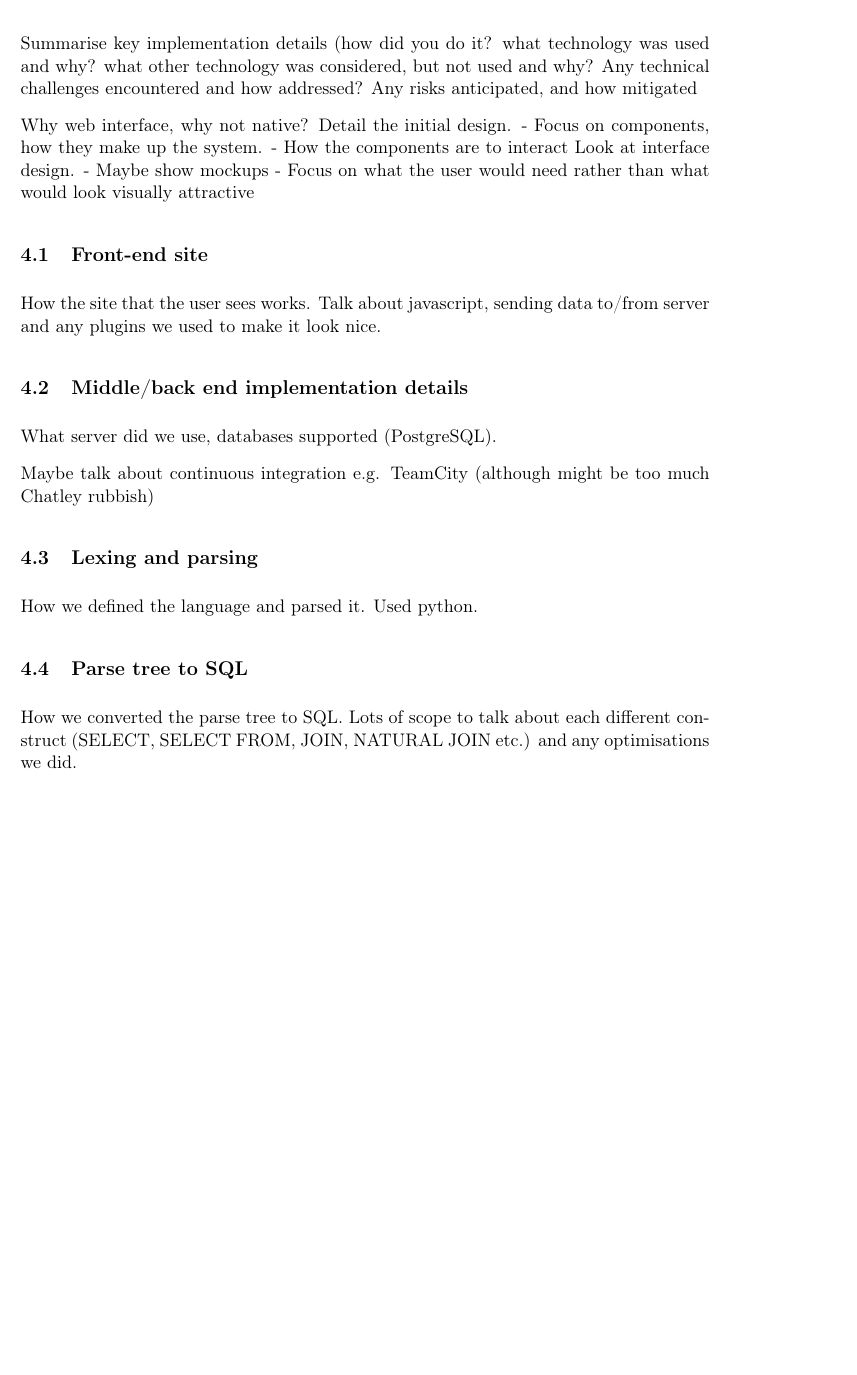
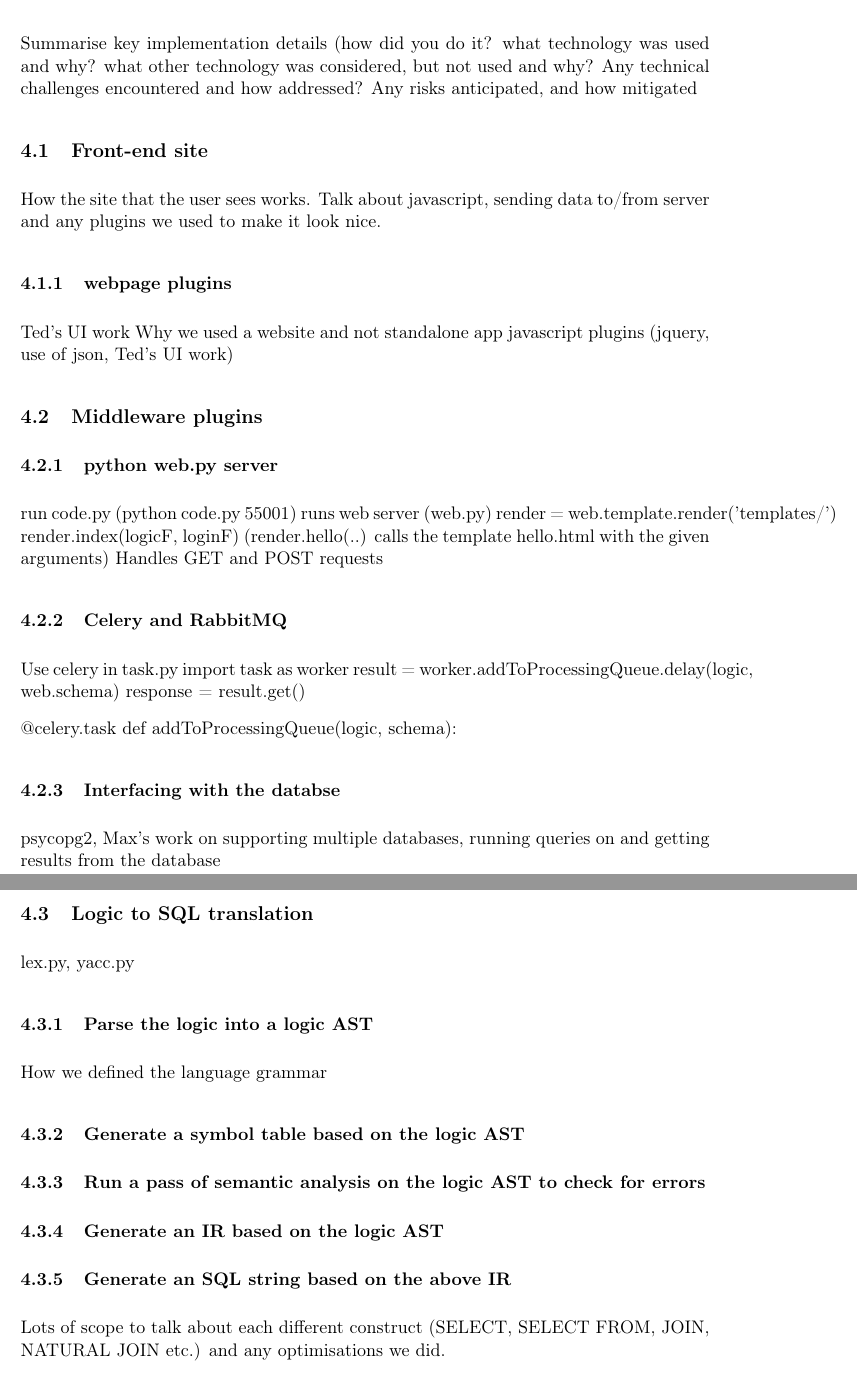
Before and after one commit to Tedworthy/ATLAST, a LaTeX document (report/report.tex): part of page 6 of 11 before the commit and two parts of pages 6 and 7 of 12 after it, the two joined at a grey line, cut so that both start at the same text, the shorter picture padded with empty space. Compiled offline with pdfLaTeX.

Commit message:
Added sections for design and implementation, currently in process of writing them. Yes I know the pdf doesn't have newlines.

```diff
--- a/report/report.tex
+++ b/report/report.tex
@@ -283,32 +283,53 @@ work on any database and will provide clear error messages.
   Any technical challenges encountered and how addressed?  Any risks
   anticipated, and how mitigated
 
-  Why web interface, why not native?
-  Detail the initial design.
-    - Focus on components, how they make up the system.
-    - How the components are to interact
-  Look at interface design.
-    - Maybe show mockups
-    - Focus on what the user would need rather than what would look
-      visually attractive
-
   \subsection{Front-end site}
     How the site that the user sees works. Talk about javascript, sending data
     to/from server and any plugins we used to make it look nice.
 
-  \subsection{Middle/back end implementation details}
-    What server did we use, databases supported (PostgreSQL).
+    \subsubsection{webpage plugins}
+      Ted's UI work
+      Why we used a website and not standalone app
+      javascript plugins (jquery, use of json, Ted's UI work)
 
-    Maybe talk about continuous integration e.g. TeamCity (although might be
-    too much Chatley rubbish)
+  \subsection{Middleware plugins}
+    \subsubsection{python web.py server}
+      run code.py (python code.py 55001)
+        runs web server (web.py)
+          render = web.template.render('templates/')
+          render.index(logicF, loginF)
+          (render.hello(..) calls the template hello.html with the given arguments)
+          Handles GET and POST requests
 
-  \subsection{Lexing and parsing}
-    How we defined the language and parsed it. Used python.
+    \subsubsection{Celery and RabbitMQ}
+      Use celery in task.py
+      import task as worker
+      result = worker.addToProcessingQueue.delay(logic, web.schema)
+      response = result.get()
 
-  \subsection{Parse tree to SQL}
-    How we converted the parse tree to SQL. Lots of scope to talk about each
-    different construct (SELECT, SELECT FROM, JOIN, NATURAL JOIN etc.) and
-    any optimisations we did.
+      @celery.task
+      def addToProcessingQueue(logic, schema):
+
+      \subsubsection{Interfacing with the databse}
+        psycopg2, Max's work on supporting multiple databases, running queries
+        on and getting results from the database
+
+  \subsection{Logic to SQL translation}
+    lex.py, yacc.py
+    \subsubsection{Parse the logic into a logic AST}
+      How we defined the language grammar
+
+    \subsubsection{Generate a symbol table based on the logic AST}
+
+    \subsubsection{Run a pass of semantic analysis on the logic AST to check for errors}
+
+    \subsubsection{Generate an IR based on the logic AST}
+
+    \subsubsection{Generate an SQL string based on the above IR}
+      Lots of scope to talk about each different construct (SELECT, SELECT FROM, JOIN, NATURAL JOIN etc.) and any optimisations we did.
+
+  \subsection{Testing and continuous integration.. may want to move this section}
+    nose tests, TeamCity
 
 \section{Evaluation}
   Evaluate your deliverables e.g. performance, usability, etc.
```
